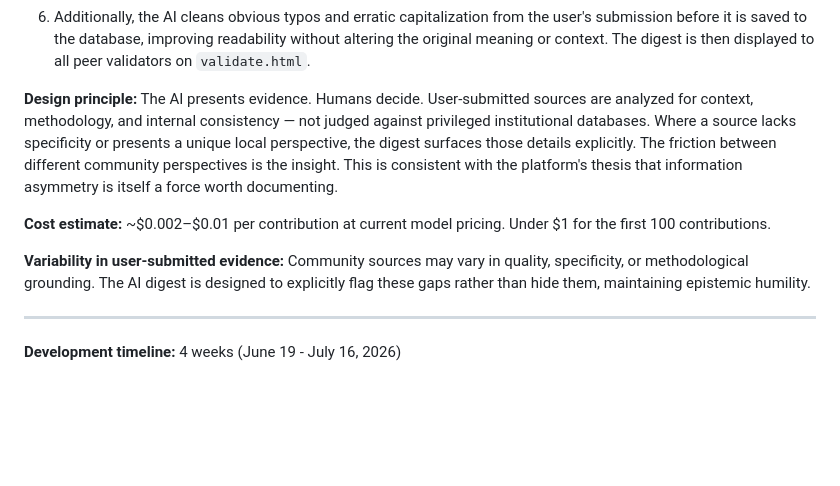
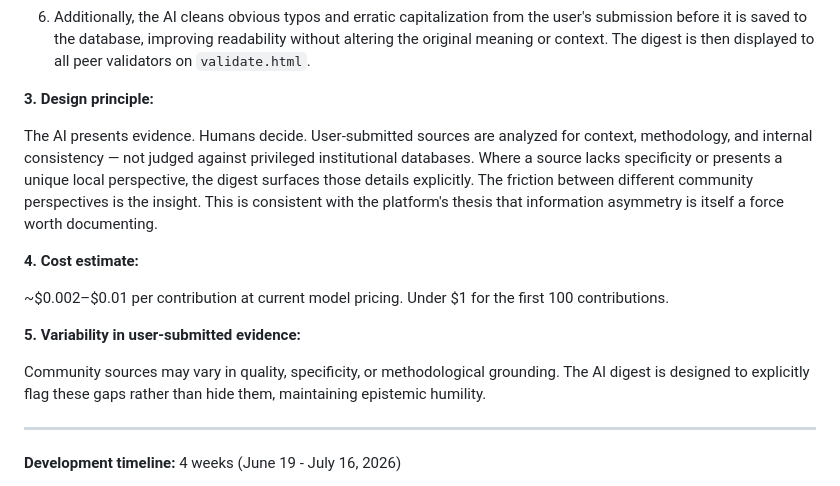
Before and after one commit to Karlo-I/conviction, a Markdown page: README.md, the part around one of its changes. GitHub-like rendering; blank space fills up the shorter version.

```diff
--- a/README.md
+++ b/README.md
@@ -161,11 +158,17 @@ When a user submits a contribution, `agent.py` is called once. It does the follo
 5. Writes the analytical summary and confidence signal to the `contribution_digests` table.
 6. Additionally, the AI cleans obvious typos and erratic capitalization from the user's submission before it is saved to the database, improving readability without altering the original meaning or context. The digest is then displayed to all peer validators on `validate.html`.
 
-**Design principle:** The AI presents evidence. Humans decide. User-submitted sources are analyzed for context, methodology, and internal consistency — not judged against privileged institutional databases. Where a source lacks specificity or presents a unique local perspective, the digest surfaces those details explicitly. The friction between different community perspectives is the insight. This is consistent with the platform's thesis that information asymmetry is itself a force worth documenting.
+**3. Design principle:**
 
-**Cost estimate:** ~$0.002–$0.01 per contribution at current model pricing. Under $1 for the first 100 contributions.
+The AI presents evidence. Humans decide. User-submitted sources are analyzed for context, methodology, and internal consistency — not judged against privileged institutional databases. Where a source lacks specificity or presents a unique local perspective, the digest surfaces those details explicitly. The friction between different community perspectives is the insight. This is consistent with the platform's thesis that information asymmetry is itself a force worth documenting.
 
-**Variability in user-submitted evidence:** Community sources may vary in quality, specificity, or methodological grounding. The AI digest is designed to explicitly flag these gaps rather than hide them, maintaining epistemic humility.
+**4. Cost estimate:**
+
+~$0.002–$0.01 per contribution at current model pricing. Under $1 for the first 100 contributions.
+
+**5. Variability in user-submitted evidence:**
+
+Community sources may vary in quality, specificity, or methodological grounding. The AI digest is designed to explicitly flag these gaps rather than hide them, maintaining epistemic humility.
 
 ---
 
```
Also changed, not shown: other parts of README.md (+0 -3 lines).
